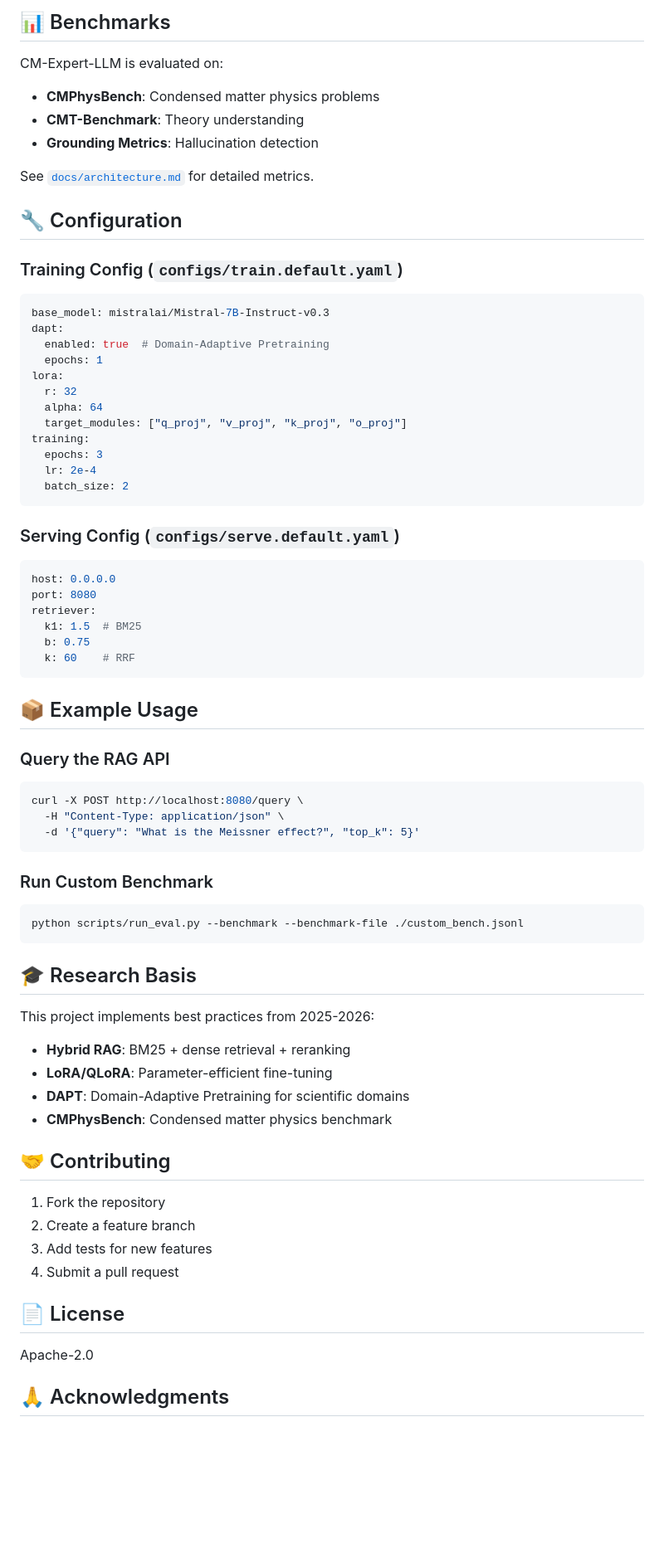
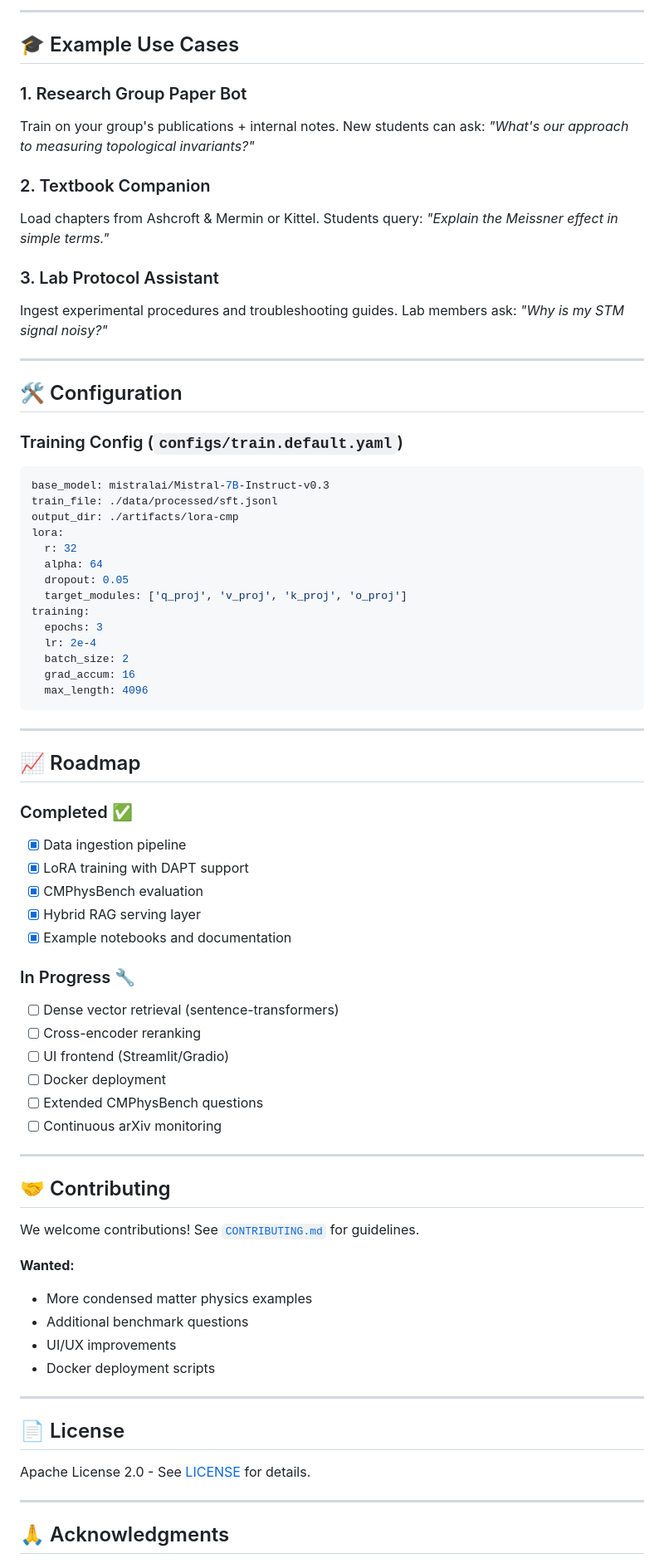
Before and after one commit to Houchen181/cm-expert-llm, a Markdown page: README.md, the part around one of its changes. Shown at 83% size. Drawn GitHub-style; blank space fills up the shorter version.

````diff
--- a/README.md
+++ b/README.md
@@ -107,78 +156,78 @@ cm-expert-llm/
 ```
 
-## 📊 Benchmarks
+---
 
-CM-Expert-LLM is evaluated on:
-- **CMPhysBench**: Condensed matter physics problems
-- **CMT-Benchmark**: Theory understanding
-- **Grounding Metrics**: Hallucination detection
+## 🎓 Example Use Cases
 
-See [`docs/architecture.md`](docs/architecture.md) for detailed metrics.
+### 1. Research Group Paper Bot
+Train on your group's publications + internal notes. New students can ask: *"What's our approach to measuring topological invariants?"*
 
-## 🔧 Configuration
+### 2. Textbook Companion
+Load chapters from Ashcroft & Mermin or Kittel. Students query: *"Explain the Meissner effect in simple terms."*
+
+### 3. Lab Protocol Assistant
+Ingest experimental procedures and troubleshooting guides. Lab members ask: *"Why is my STM signal noisy?"*
+
+---
+
+## 🛠️ Configuration
 
 ### Training Config (`configs/train.default.yaml`)
-
 ```yaml
 base_model: mistralai/Mistral-7B-Instruct-v0.3
-dapt:
-  enabled: true  # Domain-Adaptive Pretraining
-  epochs: 1
+train_file: ./data/processed/sft.jsonl
+output_dir: ./artifacts/lora-cmp
 lora:
   r: 32
   alpha: 64
-  target_modules: ["q_proj", "v_proj", "k_proj", "o_proj"]
+  dropout: 0.05
+  target_modules: ['q_proj', 'v_proj', 'k_proj', 'o_proj']
 training:
   epochs: 3
   lr: 2e-4
   batch_size: 2
+  grad_accum: 16
+  max_length: 4096
 ```
 
-### Serving Config (`configs/serve.default.yaml`)
+---
 
-```yaml
-host: 0.0.0.0
-port: 8080
-retriever:
-  k1: 1.5  # BM25
-  b: 0.75
-  k: 60    # RRF
-```
+## 📈 Roadmap
 
-## 📦 Example Usage
+### Completed ✅
+- [x] Data ingestion pipeline
+- [x] LoRA training with DAPT support
+- [x] CMPhysBench evaluation
+- [x] Hybrid RAG serving layer
+- [x] Example notebooks and documentation
 
-### Query the RAG API
+### In Progress 🔧
+- [ ] Dense vector retrieval (sentence-transformers)
+- [ ] Cross-encoder reranking
+- [ ] UI frontend (Streamlit/Gradio)
+- [ ] Docker deployment
+- [ ] Extended CMPhysBench questions
+- [ ] Continuous arXiv monitoring
 
-```bash
-curl -X POST http://localhost:8080/query \
-  -H "Content-Type: application/json" \
-  -d '{"query": "What is the Meissner effect?", "top_k": 5}'
-```
-
-### Run Custom Benchmark
-
-```bash
-python scripts/run_eval.py --benchmark --benchmark-file ./custom_bench.jsonl
-```
-
-## 🎓 Research Basis
-
-This project implements best practices from 2025-2026:
-- **Hybrid RAG**: BM25 + dense retrieval + reranking
-- **LoRA/QLoRA**: Parameter-efficient fine-tuning
-- **DAPT**: Domain-Adaptive Pretraining for scientific domains
-- **CMPhysBench**: Condensed matter physics benchmark
+---
 
 ## 🤝 Contributing
 
-1. Fork the repository
-2. Create a feature branch
-3. Add tests for new features
-4. Submit a pull request
+We welcome contributions! See [`CONTRIBUTING.md`](CONTRIBUTING.md) for guidelines.
+
+**Wanted:**
+- More condensed matter physics examples
+- Additional benchmark questions
+- UI/UX improvements
+- Docker deployment scripts
+
+---
 
 ## 📄 License
 
-Apache-2.0
+Apache License 2.0 - See [LICENSE](LICENSE) for details.
+
+---
 
 ## 🙏 Acknowledgments
 
````
Also changed, not shown: other parts of README.md (+98 -48 lines), progress.md (+21 -0 lines).
